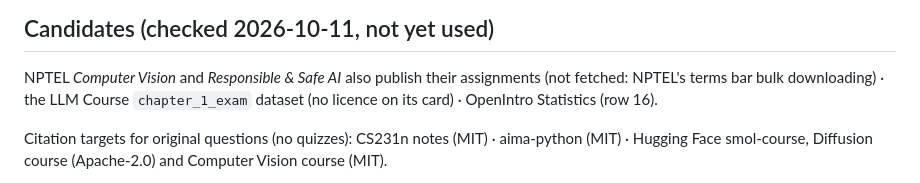
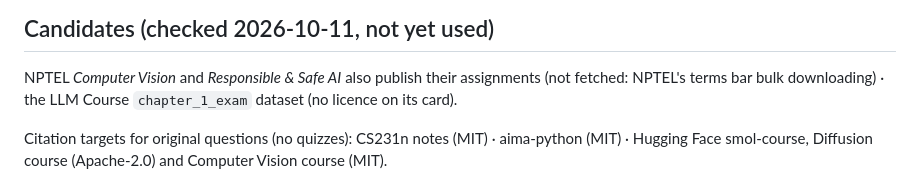
Before and after one commit to mtoan651/ml-recall, a Markdown page: docs/sources.md, the part around the change. GitHub-like rendering.

Commit message:
docs(sources): OpenIntro is no longer an unused candidate (#44)
It was adapted in v0.5.0 (59 questions, row 16).

Co-authored-by: Claude Opus 5.5 <noreply@anthropic.com>

```diff
--- a/docs/sources.md
+++ b/docs/sources.md
@@ -85,7 +85,7 @@ public), and sites whose terms forbid feeding content to AI/LLM tools.
 
 NPTEL *Computer Vision* and *Responsible & Safe AI* also publish their assignments (not fetched:
 NPTEL's terms bar bulk downloading) · the LLM Course `chapter_1_exam` dataset (no licence on its
-card) · OpenIntro Statistics (row 16).
+card).
 
 Citation targets for original questions (no quizzes): CS231n notes (MIT) · aima-python (MIT) ·
 Hugging Face smol-course, Diffusion course (Apache-2.0) and Computer Vision course (MIT).
```
